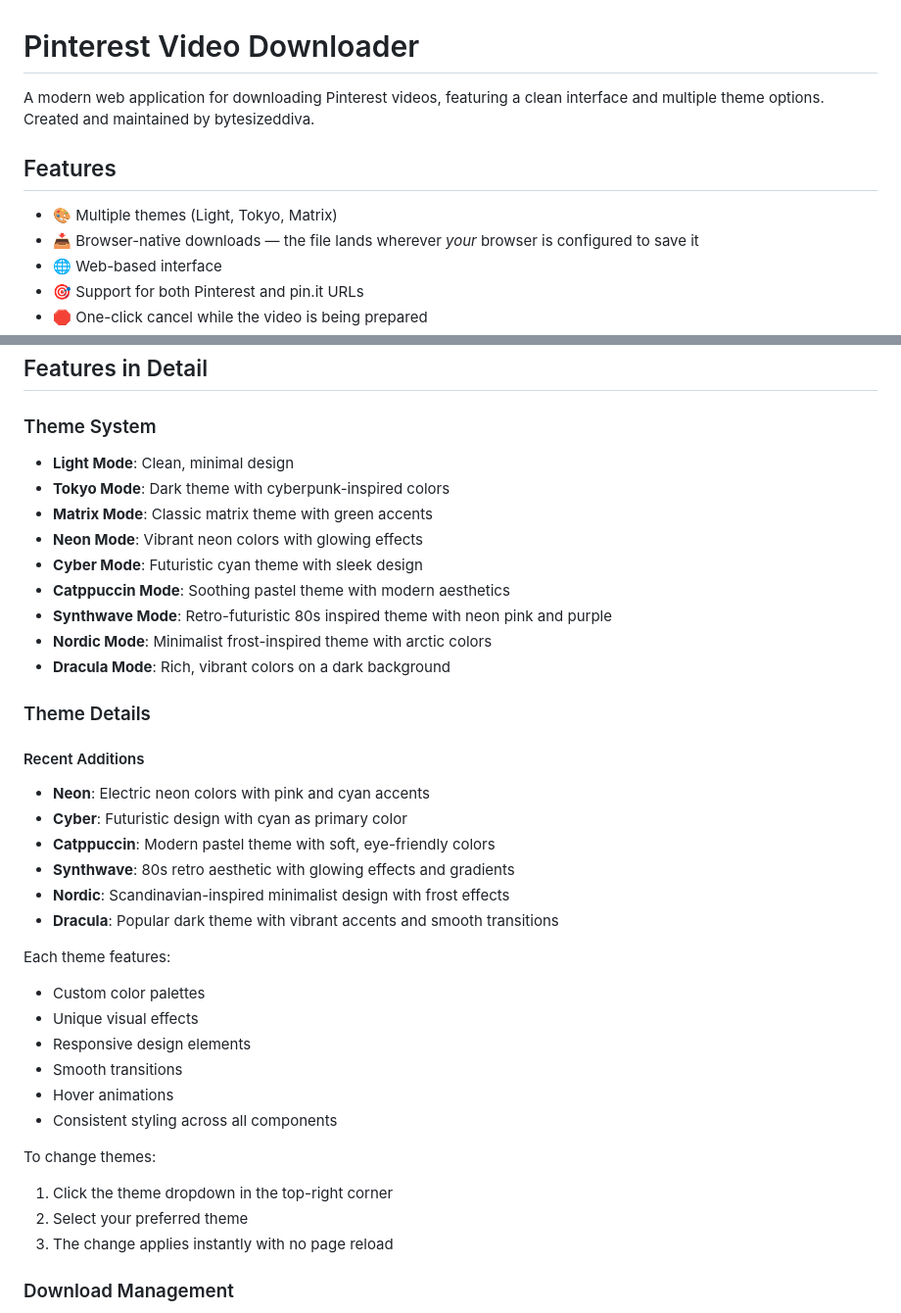
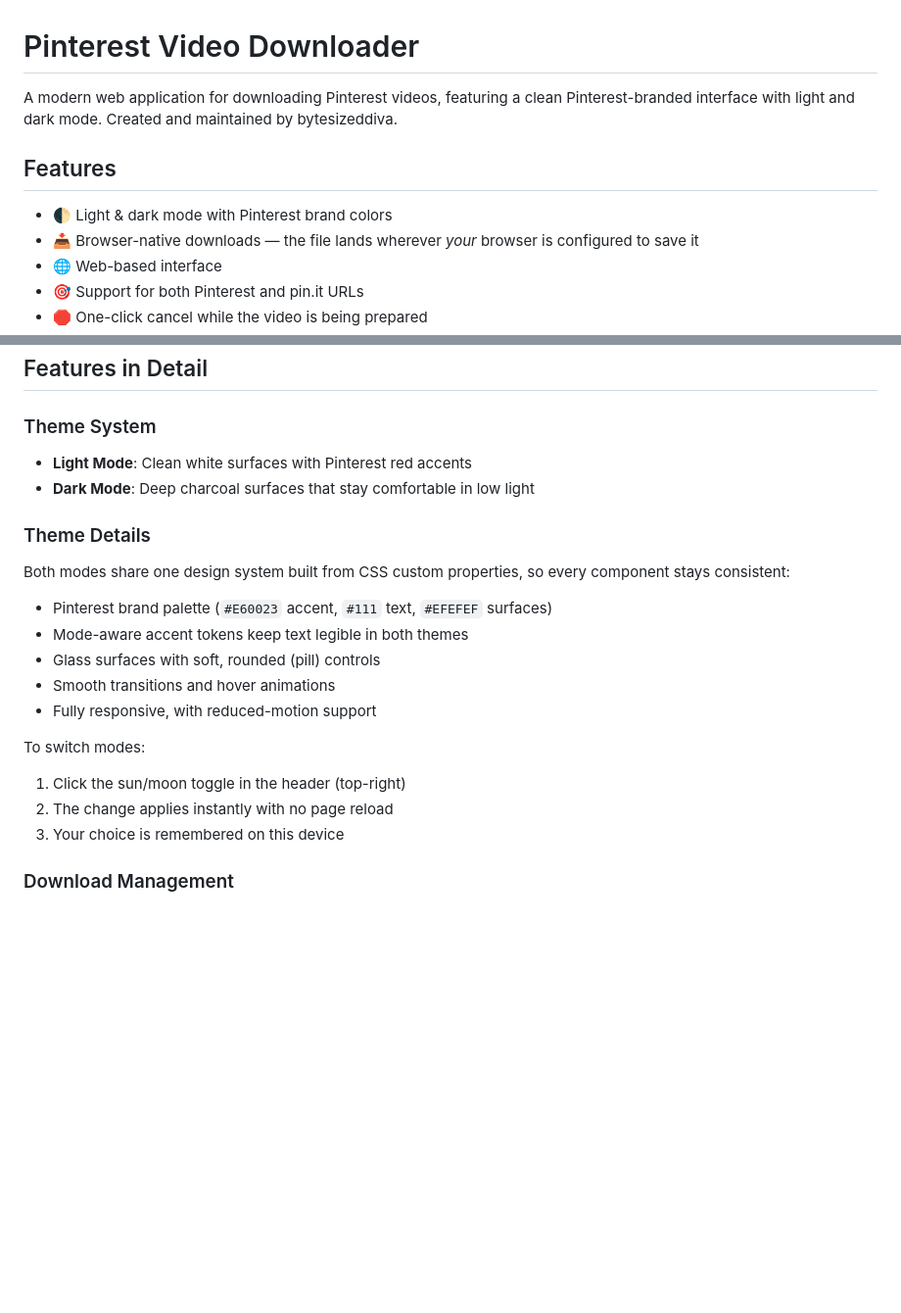
Before and after one commit to bytesizeddiva/pinterest-video-downloader, a Markdown page: README.md, 2 parts joined by grey strips. Shown at 98% size. Rendered like a GitHub page; blank space fills up the shorter version.

Commit message:
Update docs for the light/dark Pinterest design system
Rewrite the theme documentation around the two-mode system, the sun/moon
toggle and the Pinterest brand palette.

```diff
--- a/README.md
+++ b/README.md
@@ -1,10 +1,10 @@
 # Pinterest Video Downloader
 
-A modern web application for downloading Pinterest videos, featuring a clean interface and multiple theme options. Created and maintained by bytesizeddiva.
+A modern web application for downloading Pinterest videos, featuring a clean Pinterest-branded interface with light and dark mode. Created and maintained by bytesizeddiva.
 
 ## Features
 
-- 🎨 Multiple themes (Light, Tokyo, Matrix)
+- 🌓 Light & dark mode with Pinterest brand colors
 - 📥 Browser-native downloads — the file lands wherever *your* browser is configured to save it
 - 🌐 Web-based interface
 - 🎯 Support for both Pinterest and pin.it URLs
@@ -84,38 +84,23 @@ All Python dependencies are pinned to exact versions in `requirements.txt` (incl
 ## Features in Detail
 
 ### Theme System
-- **Light Mode**: Clean, minimal design
-- **Tokyo Mode**: Dark theme with cyberpunk-inspired colors
-- **Matrix Mode**: Classic matrix theme with green accents
-- **Neon Mode**: Vibrant neon colors with glowing effects
-- **Cyber Mode**: Futuristic cyan theme with sleek design
-- **Catppuccin Mode**: Soothing pastel theme with modern aesthetics
-- **Synthwave Mode**: Retro-futuristic 80s inspired theme with neon pink and purple
-- **Nordic Mode**: Minimalist frost-inspired theme with arctic colors
-- **Dracula Mode**: Rich, vibrant colors on a dark background
+- **Light Mode**: Clean white surfaces with Pinterest red accents
+- **Dark Mode**: Deep charcoal surfaces that stay comfortable in low light
 
 ### Theme Details
 
-#### Recent Additions
-- **Neon**: Electric neon colors with pink and cyan accents
-- **Cyber**: Futuristic design with cyan as primary color
-- **Catppuccin**: Modern pastel theme with soft, eye-friendly colors
-- **Synthwave**: 80s retro aesthetic with glowing effects and gradients
-- **Nordic**: Scandinavian-inspired minimalist design with frost effects
-- **Dracula**: Popular dark theme with vibrant accents and smooth transitions
+Both modes share one design system built from CSS custom properties, so every component stays consistent:
 
-Each theme features:
-- Custom color palettes
-- Unique visual effects
-- Responsive design elements
-- Smooth transitions
-- Hover animations
-- Consistent styling across all components
+- Pinterest brand palette (`#E60023` accent, `#111` text, `#EFEFEF` surfaces)
+- Mode-aware accent tokens keep text legible in both themes
+- Glass surfaces with soft, rounded (pill) controls
+- Smooth transitions and hover animations
+- Fully responsive, with reduced-motion support
 
-To change themes:
-1. Click the theme dropdown in the top-right corner
-2. Select your preferred theme
-3. The change applies instantly with no page reload
+To switch modes:
+1. Click the sun/moon toggle in the header (top-right)
+2. The change applies instantly with no page reload
+3. Your choice is remembered on this device
 
 ### Download Management
 - Browser-native downloads with real progress in the browser's downloads bar
```
